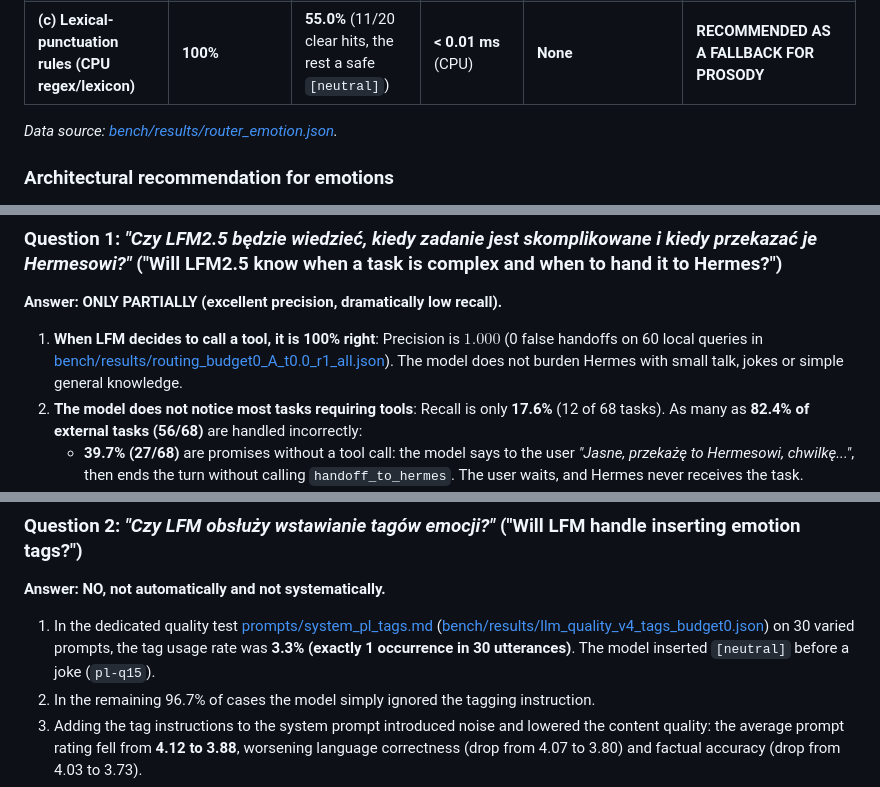
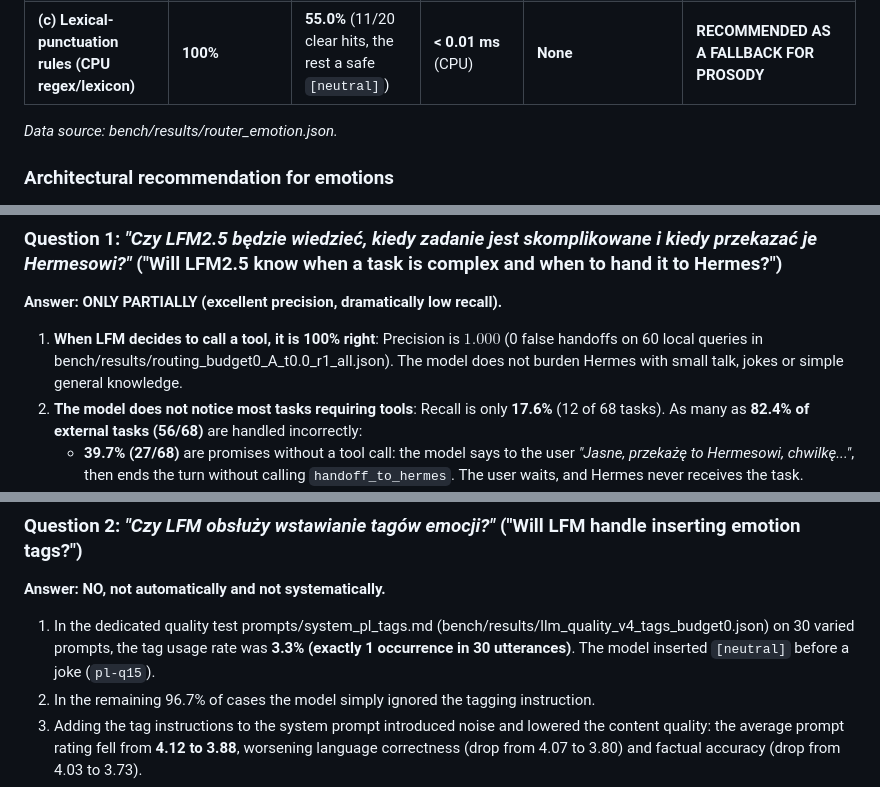
Before and after one commit to TymekTM/gaja-hermes-adapter, a Markdown page: docs/LLM_RESULTS.md, 3 parts joined by grey strips. Rendered like a GitHub page.

```diff
--- a/docs/LLM_RESULTS.md
+++ b/docs/LLM_RESULTS.md
@@ -97,7 +97,7 @@ In [bench/router_eval.py](../bench/router_eval.py), 3 alternative approaches wer
 | **(b) Dedicated post-hoc logprob classifier per sentence** | **100%** (always 1 of 7 canonical tags) | **85.0%** (17/20 hits) | **347.2 ms** (median) | **None** (the assistant's answer is generated with the clean v4 prompt) | **Rejected on GPU** (the single llama-server slot blocks or queues generation of subsequent sentences) |
 | **(c) Lexical-punctuation rules (CPU regex/lexicon)** | **100%** | **55.0%** (11/20 clear hits, the rest a safe `[neutral]`) | **< 0.01 ms** (CPU) | **None** | **RECOMMENDED AS A FALLBACK FOR PROSODY** |
 
-*Data source: [bench/results/router_emotion.json](../bench/results/router_emotion.json).*
+*Data source: bench/results/router_emotion.json.*
 
 ### Architectural recommendation for emotions
 1. **The production chat prompt stays free of tagging instructions**: The LFM2.5 model generates clean text (v4), which guarantees language correctness, no markdown and numbers written as words.
@@ -143,7 +143,7 @@ The following specification was submitted as an architectural request in [docs/A
 ### Question 1: *"Czy LFM2.5 będzie wiedzieć, kiedy zadanie jest skomplikowane i kiedy przekazać je Hermesowi?"* ("Will LFM2.5 know when a task is complex and when to hand it to Hermes?")
 **Answer: ONLY PARTIALLY (excellent precision, dramatically low recall).**
 
-1. **When LFM decides to call a tool, it is 100% right**: Precision is $1.000$ (0 false handoffs on 60 local queries in [bench/results/routing_budget0_A_t0.0_r1_all.json](../bench/results/routing_budget0_A_t0.0_r1_all.json)). The model does not burden Hermes with small talk, jokes or simple general knowledge.
+1. **When LFM decides to call a tool, it is 100% right**: Precision is $1.000$ (0 false handoffs on 60 local queries in bench/results/routing_budget0_A_t0.0_r1_all.json). The model does not burden Hermes with small talk, jokes or simple general knowledge.
 2. **The model does not notice most tasks requiring tools**: Recall is only **17.6%** (12 of 68 tasks). As many as **82.4% of external tasks (56/68)** are handled incorrectly:
    - **39.7% (27/68)** are promises without a tool call: the model says to the user *"Jasne, przekażę to Hermesowi, chwilkę..."*, then ends the turn without calling `handoff_to_hermes`. The user waits, and Hermes never receives the task.
    - **7.4% (5/68)** are pretended execution (*claims action*): the model baselessly claims *"Włączam światło w salonie"* (`pl-h21`), *"Jasne, ustawię budzik na 63"* (`pl-h17`) or *"Rozumiem... to ważna informacja, którą zapamiętam"* (`pl-b18`).
@@ -156,7 +156,7 @@ The following specification was submitted as an architectural request in [docs/A
 ### Question 2: *"Czy LFM obsłuży wstawianie tagów emocji?"* ("Will LFM handle inserting emotion tags?")
 **Answer: NO, not automatically and not systematically.**
 
-1. In the dedicated quality test [prompts/system_pl_tags.md](../prompts/system_pl_tags.md) ([bench/results/llm_quality_v4_tags_budget0.json](../bench/results/llm_quality_v4_tags_budget0.json)) on 30 varied prompts, the tag usage rate was **3.3% (exactly 1 occurrence in 30 utterances)**. The model inserted `[neutral]` before a joke (`pl-q15`).
+1. In the dedicated quality test prompts/system_pl_tags.md (bench/results/llm_quality_v4_tags_budget0.json) on 30 varied prompts, the tag usage rate was **3.3% (exactly 1 occurrence in 30 utterances)**. The model inserted `[neutral]` before a joke (`pl-q15`).
 2. In the remaining 96.7% of cases the model simply ignored the tagging instruction.
 3. Adding the tag instructions to the system prompt introduced noise and lowered the content quality: the average prompt rating fell from **4.12 to 3.88**, worsening language correctness (drop from 4.07 to 3.80) and factual accuracy (drop from 4.03 to 3.73).
 4. **Conclusion**: The 2.6B model does not have sufficient capacity or fine-tuning to perform prosody tagging in parallel with the voice assistant tasks. Tagging should remain disabled in the production prompt.
```
Also changed, not shown: other parts of docs/LLM_RESULTS.md (+17 -17 lines), docs/TOOLS.md (+6 -6 lines).
